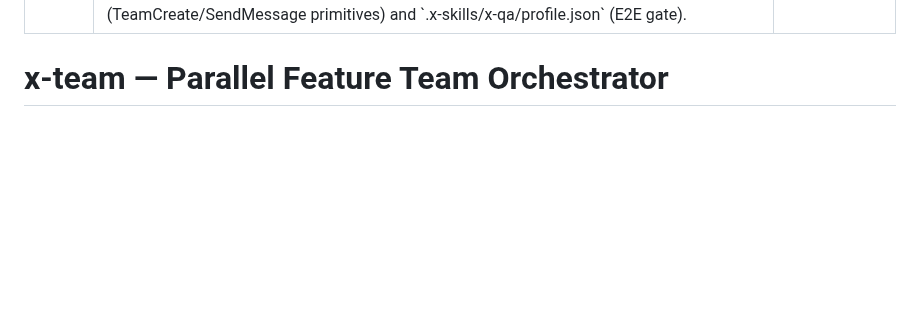
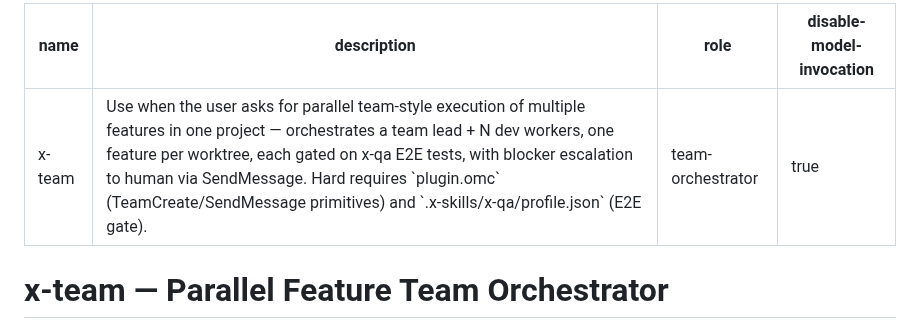
Before and after one commit to quangtran88/x-skills, a Markdown page: skills/x-team/SKILL.md, the part around the change. GitHub-like rendering; blank space fills up the shorter version.

```diff
--- a/skills/x-team/SKILL.md
+++ b/skills/x-team/SKILL.md
@@ -2,6 +2,7 @@
 name: x-team
 description: Use when the user asks for parallel team-style execution of multiple features in one project — orchestrates a team lead + N dev workers, one feature per worktree, each gated on x-qa E2E tests, with blocker escalation to human via SendMessage. Hard requires `plugin.omc` (TeamCreate/SendMessage primitives) and `.x-skills/x-qa/profile.json` (E2E gate).
 role: team-orchestrator
+disable-model-invocation: true
 ---
 
 # x-team — Parallel Feature Team Orchestrator
```
Also changed, not shown: skills/x-api-pentest/SKILL.md (+1 -0 lines), skills/x-upstream/SKILL.md (+1 -0 lines).
